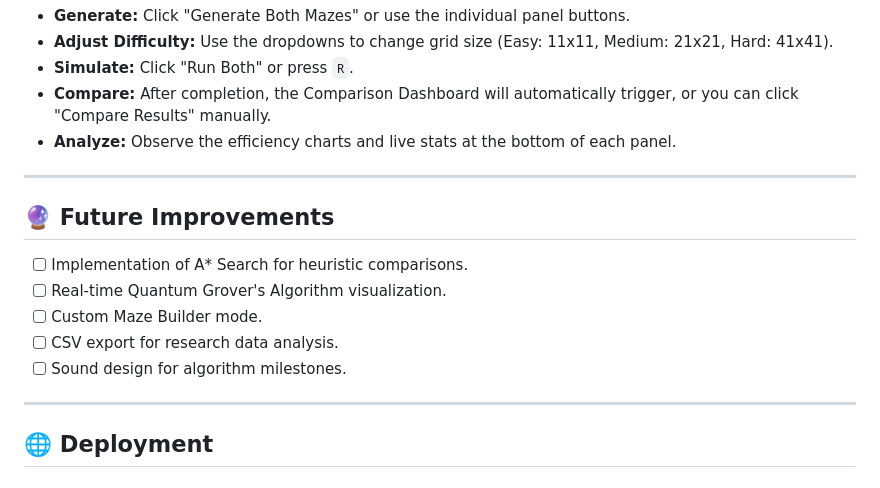
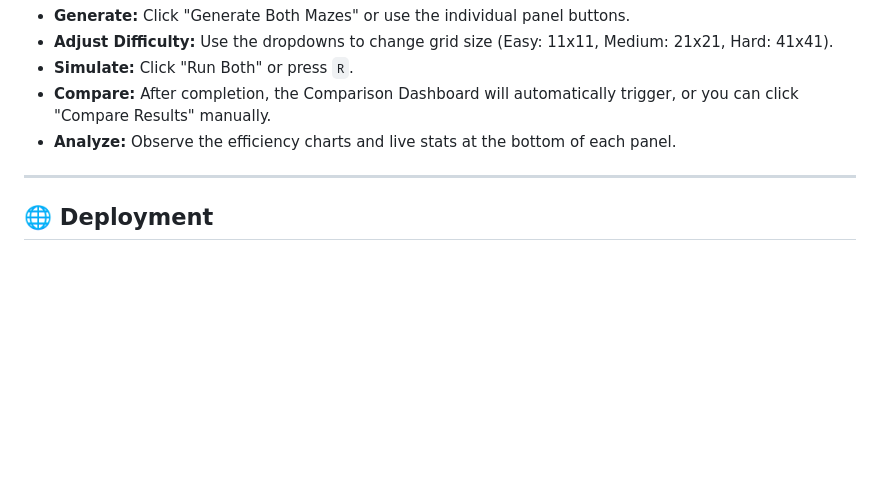
Before and after one commit to karalapatiphanicharan-cyber/MazeFlux, a Markdown page: README.md, the part around the change. Drawn GitHub-style; blank space fills up the shorter version.

Commit message:
Remove future improvements section from README
Removed future improvements section from README.

```diff
--- a/README.md
+++ b/README.md
@@ -88,16 +88,6 @@ The goal of MazeFlux is to provide an educational yet visually stunning platform
 
 ---
 
-## 🔮 Future Improvements
-
-- [ ] Implementation of A* Search for heuristic comparisons.
-- [ ] Real-time Quantum Grover's Algorithm visualization.
-- [ ] Custom Maze Builder mode.
-- [ ] CSV export for research data analysis.
-- [ ] Sound design for algorithm milestones.
-
----
-
 ## 🌐 Deployment
 
 ### GitHub Pages
```
